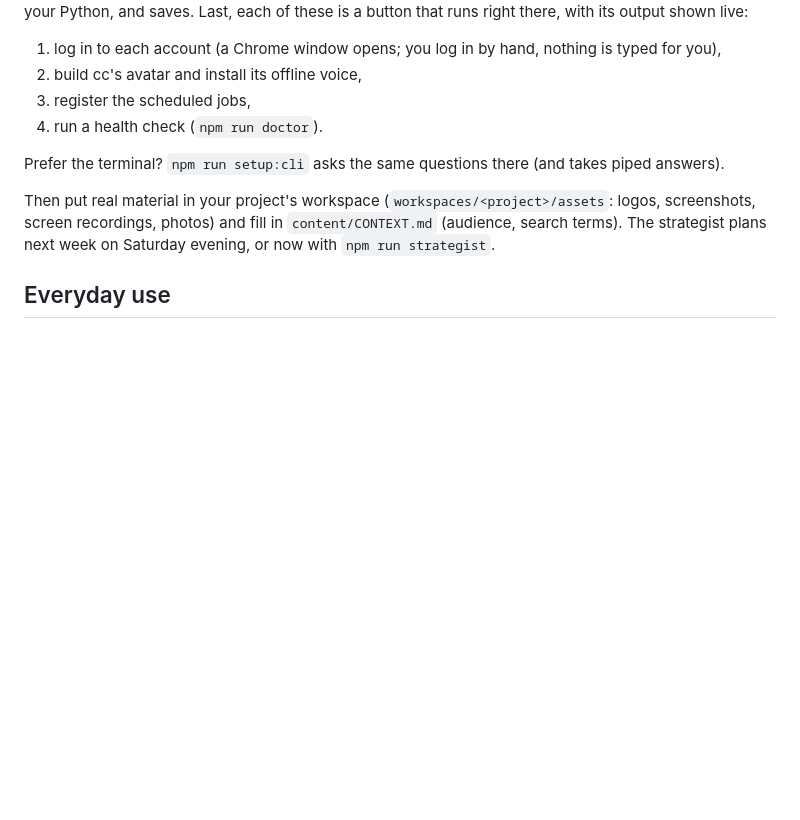
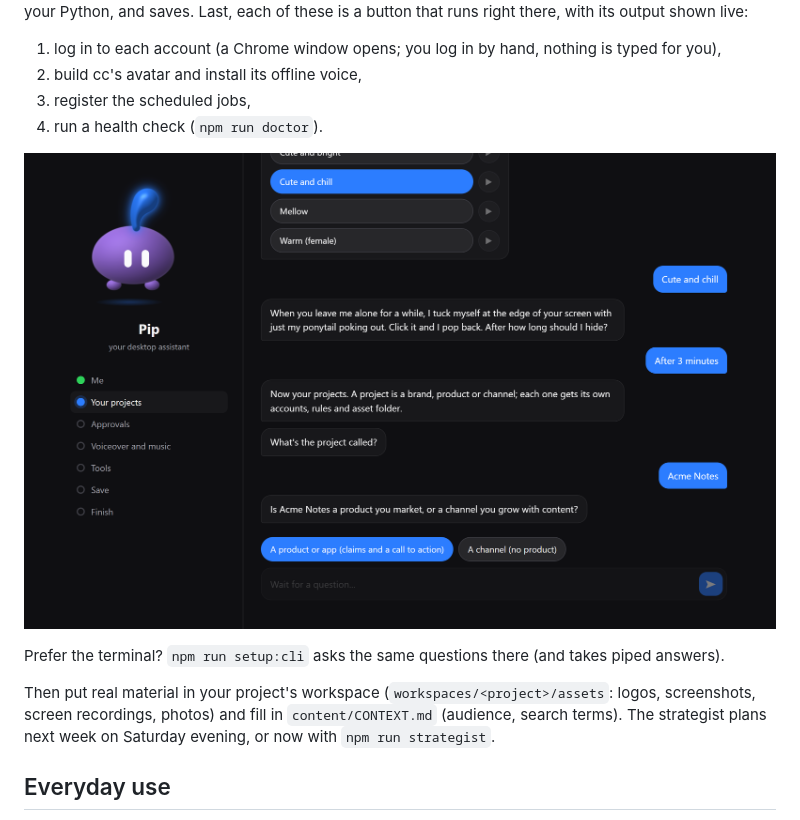
Before and after one commit to gsl0001/cc-studio, a Markdown page: README.md, the part around the change. Rendered like a GitHub page; pictures changed too: docs/images/setup-chat.png (added); blank space fills up the shorter version.

```diff
--- a/README.md
+++ b/README.md
@@ -62,6 +62,8 @@ that runs right there, with its output shown live:
 3. register the scheduled jobs,
 4. run a health check (`npm run doctor`).
 
+![Setup as a chat with cc](docs/images/setup-chat.png)
+
 Prefer the terminal? `npm run setup:cli` asks the same questions there (and takes piped answers).
 
 Then put real material in your project's workspace (`workspaces/<project>/assets`: logos,
```
Also changed, not shown: auto_content_pipeline/README.md (+1 -2 lines), 11 other files.
